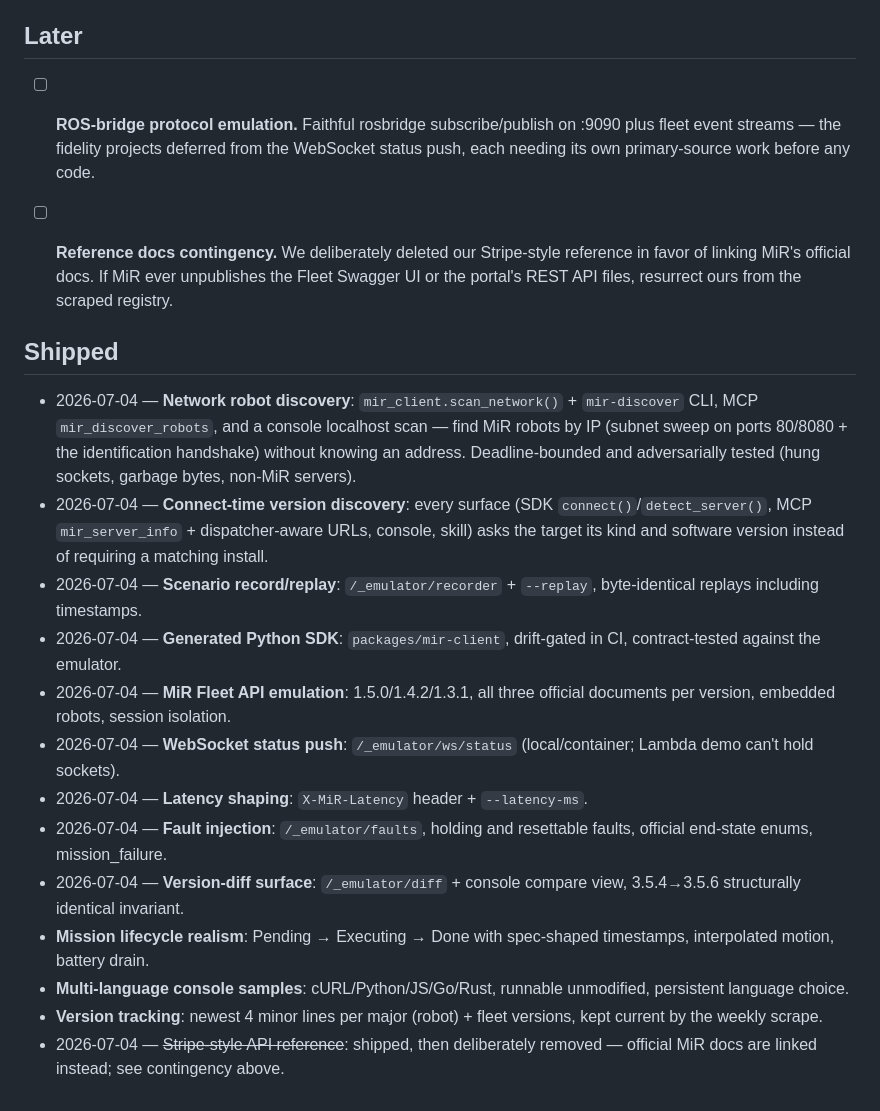
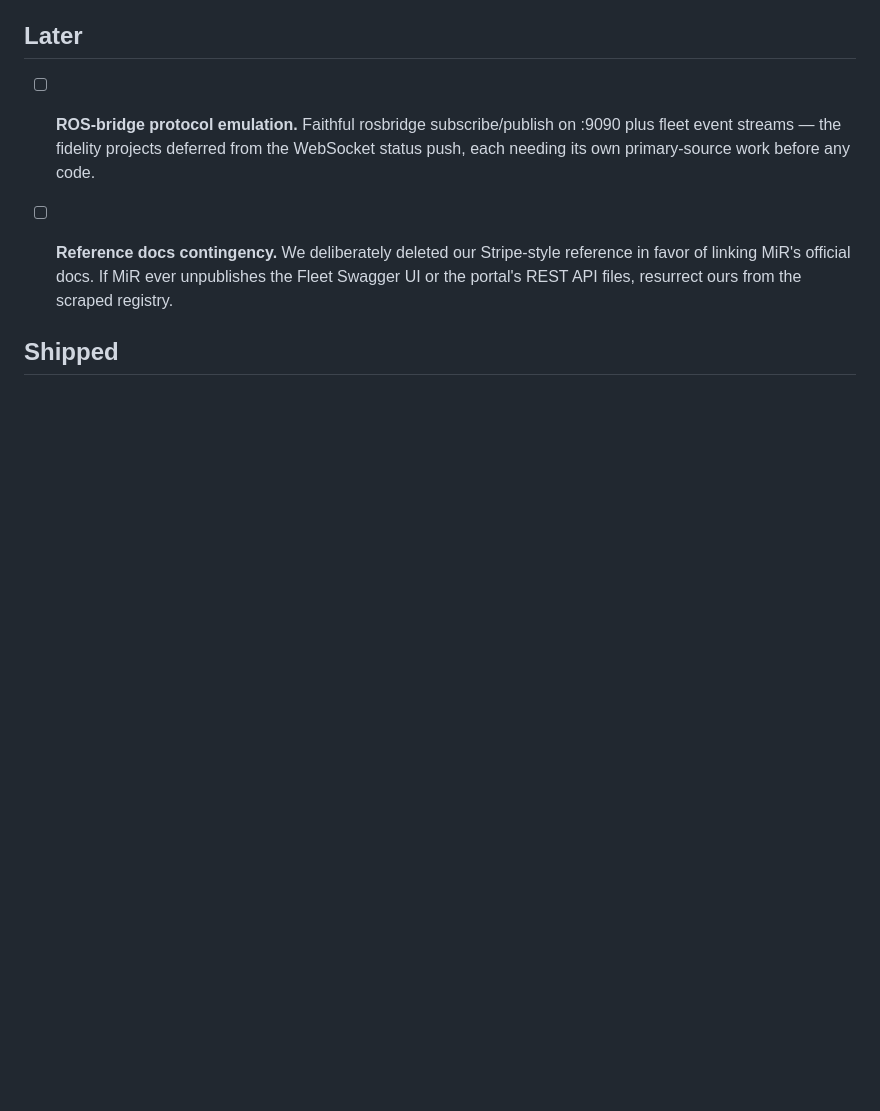
Before and after one commit to JimothyJohn/mir-emulator, a Markdown page: TODO.md, the part around the change. Rendered like a GitHub page; blank space fills up the shorter version.

Commit message:
wip: recovered TODO.md edit found uncommitted on dev — deletes the entire 'Shipped' section
Snapshot of an orphaned working-tree change from another session, parked
here rather than landed: it removes all shipped-history entries from
TODO.md with no replacement. If this was a deliberate prune (GC routine
or manual), merge it; if not, delete this branch.

Co-Authored-By: Claude Fable 5 <noreply@anthropic.com>

```diff
--- a/TODO.md
+++ b/TODO.md
@@ -68,34 +68,3 @@ truth rather than hand-maintained.
       files, resurrect ours from the scraped registry.
 
 ## Shipped
-
-- 2026-07-04 — **Network robot discovery**: `mir_client.scan_network()` +
-  `mir-discover` CLI, MCP `mir_discover_robots`, and a console localhost
-  scan — find MiR robots by IP (subnet sweep on ports 80/8080 + the
-  identification handshake) without knowing an address. Deadline-bounded
-  and adversarially tested (hung sockets, garbage bytes, non-MiR servers).
-- 2026-07-04 — **Connect-time version discovery**: every surface (SDK
-  `connect()`/`detect_server()`, MCP `mir_server_info` + dispatcher-aware
-  URLs, console, skill) asks the target its kind and software version
-  instead of requiring a matching install.
-- 2026-07-04 — **Scenario record/replay**: `/_emulator/recorder` +
-  `--replay`, byte-identical replays including timestamps.
-- 2026-07-04 — **Generated Python SDK**: `packages/mir-client`, drift-gated
-  in CI, contract-tested against the emulator.
-- 2026-07-04 — **MiR Fleet API emulation**: 1.5.0/1.4.2/1.3.1, all three
-  official documents per version, embedded robots, session isolation.
-- 2026-07-04 — **WebSocket status push**: `/_emulator/ws/status`
-  (local/container; Lambda demo can't hold sockets).
-- 2026-07-04 — **Latency shaping**: `X-MiR-Latency` header + `--latency-ms`.
-- 2026-07-04 — **Fault injection**: `/_emulator/faults`, holding and
-  resettable faults, official end-state enums, mission_failure.
-- 2026-07-04 — **Version-diff surface**: `/_emulator/diff` + console
-  compare view, 3.5.4→3.5.6 structurally identical invariant.
-- **Mission lifecycle realism**: Pending → Executing → Done with spec-shaped
-  timestamps, interpolated motion, battery drain.
-- **Multi-language console samples**: cURL/Python/JS/Go/Rust, runnable
-  unmodified, persistent language choice.
-- **Version tracking**: newest 4 minor lines per major (robot) + fleet
-  versions, kept current by the weekly scrape.
-- 2026-07-04 — ~~Stripe-style API reference~~: shipped, then deliberately
-  removed — official MiR docs are linked instead; see contingency above.
```
